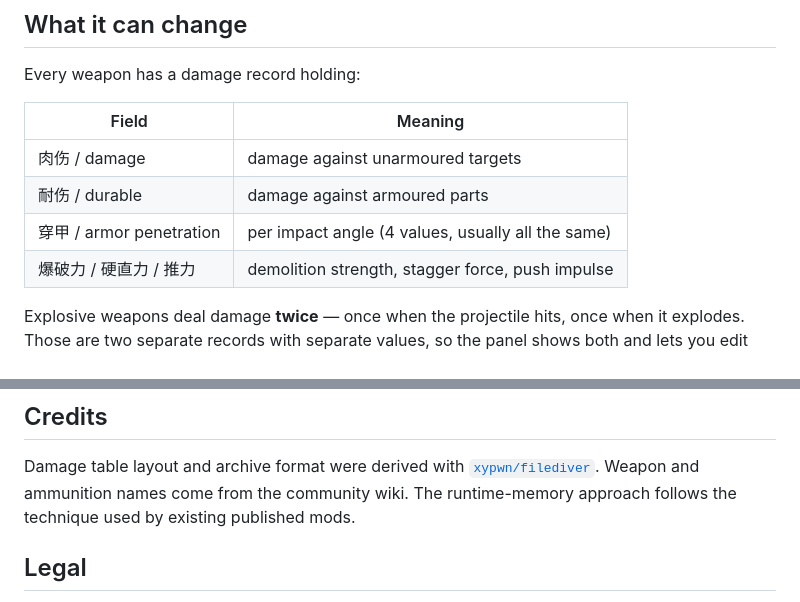
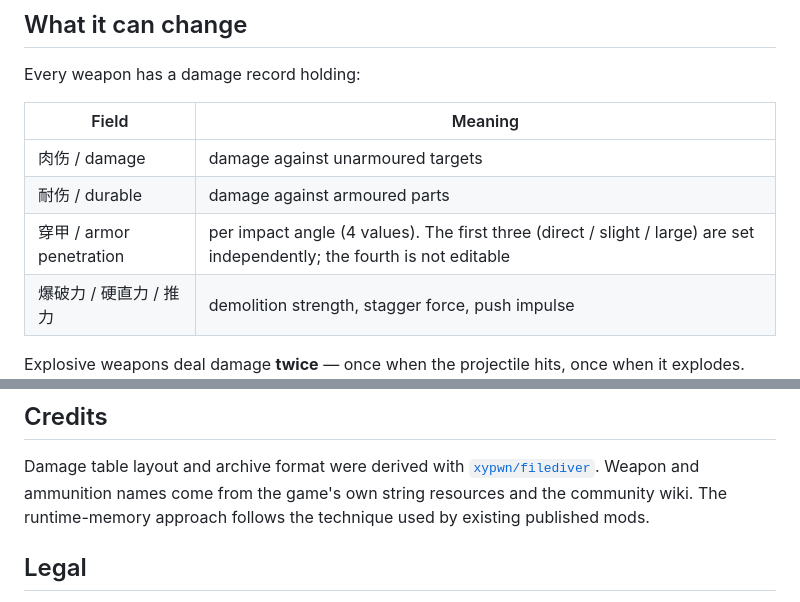
Before and after one commit to 15763228297/HD2WeaponEditor, a Markdown page: README.en.md, 2 parts joined by grey strips. Drawn GitHub-style.

```diff
--- a/README.en.md
+++ b/README.en.md
@@ -28,7 +28,7 @@ Every weapon has a damage record holding:
 |---|---|
 | 肉伤 / damage | damage against unarmoured targets |
 | 耐伤 / durable | damage against armoured parts |
-| 穿甲 / armor penetration | per impact angle (4 values, usually all the same) |
+| 穿甲 / armor penetration | per impact angle (4 values). The first three (direct / slight / large) are set independently; the fourth is not editable |
 | 爆破力 / 硬直力 / 推力 | demolition strength, stagger force, push impulse |
 
 Explosive weapons deal damage **twice** — once when the projectile hits, once
@@ -220,8 +220,8 @@ memory.
 
 Damage table layout and archive format were derived with
 [`xypwn/filediver`](https://github.com/xypwn/filediver). Weapon and ammunition
-names come from the community wiki. The runtime-memory approach follows the
-technique used by existing published mods.
+names come from the game's own string resources and the community wiki. The
+runtime-memory approach follows the technique used by existing published mods.
 
 ## Legal
 
```
Also changed, not shown: README.md (+4 -2 lines).
